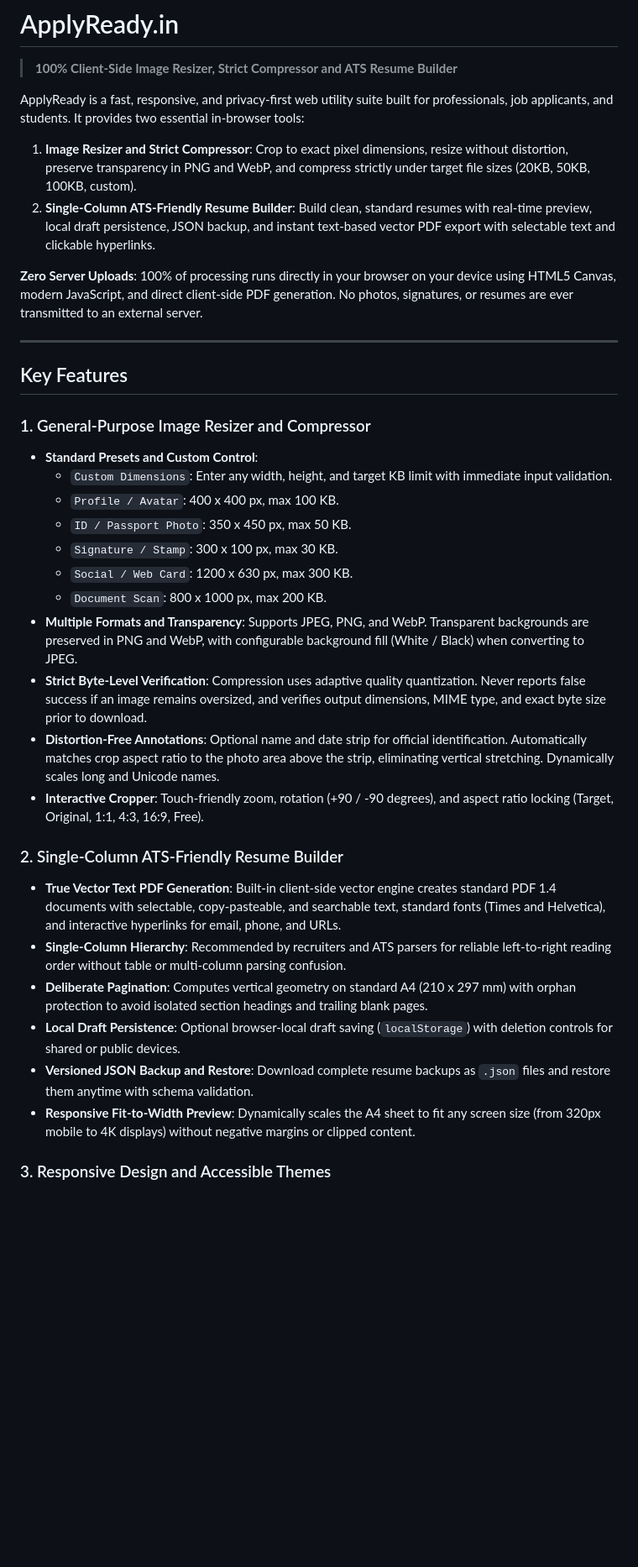
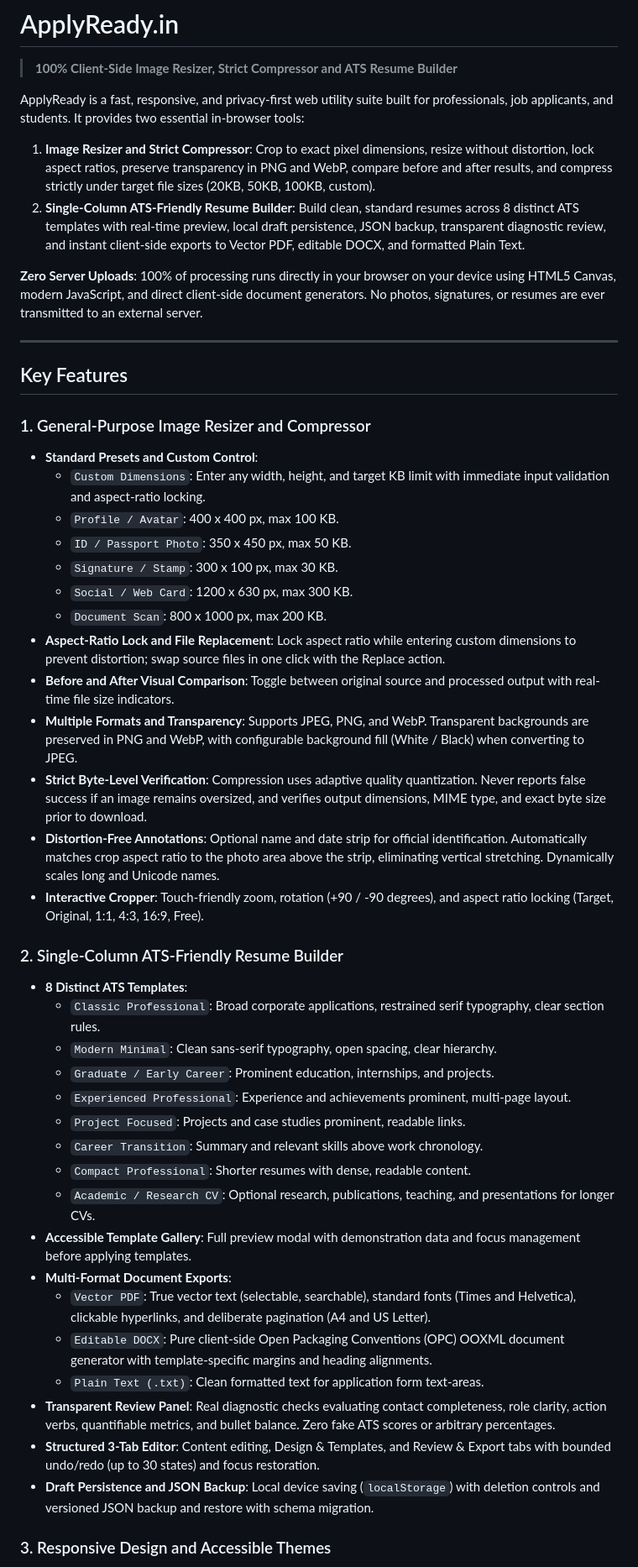
Before and after one commit to nbsumit/applyready, a Markdown page: README.md, the part around one of its changes. Shown at 84% size. Rendered like a GitHub page; blank space fills up the shorter version.

Commit message:
docs: expand README with 8-template catalogue, DOCX engine, and 382 verification tests

```diff
--- a/README.md
+++ b/README.md
@@ -4,10 +4,10 @@
 
 ApplyReady is a fast, responsive, and privacy-first web utility suite built for professionals, job applicants, and students. It provides two essential in-browser tools:
 
-1. **Image Resizer and Strict Compressor**: Crop to exact pixel dimensions, resize without distortion, preserve transparency in PNG and WebP, and compress strictly under target file sizes (20KB, 50KB, 100KB, custom).
-2. **Single-Column ATS-Friendly Resume Builder**: Build clean, standard resumes with real-time preview, local draft persistence, JSON backup, and instant text-based vector PDF export with selectable text and clickable hyperlinks.
+1. **Image Resizer and Strict Compressor**: Crop to exact pixel dimensions, resize without distortion, lock aspect ratios, preserve transparency in PNG and WebP, compare before and after results, and compress strictly under target file sizes (20KB, 50KB, 100KB, custom).
+2. **Single-Column ATS-Friendly Resume Builder**: Build clean, standard resumes across 8 distinct ATS templates with real-time preview, local draft persistence, JSON backup, transparent diagnostic review, and instant client-side exports to Vector PDF, editable DOCX, and formatted Plain Text.
 
-**Zero Server Uploads**: 100% of processing runs directly in your browser on your device using HTML5 Canvas, modern JavaScript, and direct client-side PDF generation. No photos, signatures, or resumes are ever transmitted to an external server.
+**Zero Server Uploads**: 100% of processing runs directly in your browser on your device using HTML5 Canvas, modern JavaScript, and direct client-side document generators. No photos, signatures, or resumes are ever transmitted to an external server.
 
 ---
 
@@ -15,24 +15,37 @@ ApplyReady is a fast, responsive, and privacy-first web utility suite built for
 
 ### 1. General-Purpose Image Resizer and Compressor
 - **Standard Presets and Custom Control**:
-  - `Custom Dimensions`: Enter any width, height, and target KB limit with immediate input validation.
+  - `Custom Dimensions`: Enter any width, height, and target KB limit with immediate input validation and aspect-ratio locking.
   - `Profile / Avatar`: 400 x 400 px, max 100 KB.
   - `ID / Passport Photo`: 350 x 450 px, max 50 KB.
   - `Signature / Stamp`: 300 x 100 px, max 30 KB.
   - `Social / Web Card`: 1200 x 630 px, max 300 KB.
   - `Document Scan`: 800 x 1000 px, max 200 KB.
+- **Aspect-Ratio Lock and File Replacement**: Lock aspect ratio while entering custom dimensions to prevent distortion; swap source files in one click with the Replace action.
+- **Before and After Visual Comparison**: Toggle between original source and processed output with real-time file size indicators.
 - **Multiple Formats and Transparency**: Supports JPEG, PNG, and WebP. Transparent backgrounds are preserved in PNG and WebP, with configurable background fill (White / Black) when converting to JPEG.
 - **Strict Byte-Level Verification**: Compression uses adaptive quality quantization. Never reports false success if an image remains oversized, and verifies output dimensions, MIME type, and exact byte size prior to download.
 - **Distortion-Free Annotations**: Optional name and date strip for official identification. Automatically matches crop aspect ratio to the photo area above the strip, eliminating vertical stretching. Dynamically scales long and Unicode names.
 - **Interactive Cropper**: Touch-friendly zoom, rotation (+90 / -90 degrees), and aspect ratio locking (Target, Original, 1:1, 4:3, 16:9, Free).
 
 ### 2. Single-Column ATS-Friendly Resume Builder
-- **True Vector Text PDF Generation**: Built-in client-side vector engine creates standard PDF 1.4 documents with selectable, copy-pasteable, and searchable text, standard fonts (Times and Helvetica), and interactive hyperlinks for email, phone, and URLs.
-- **Single-Column Hierarchy**: Recommended by recruiters and ATS parsers for reliable left-to-right reading order without table or multi-column parsing confusion.
-- **Deliberate Pagination**: Computes vertical geometry on standard A4 (210 x 297 mm) with orphan protection to avoid isolated section headings and trailing blank pages.
-- **Local Draft Persistence**: Optional browser-local draft saving (`localStorage`) with deletion controls for shared or public devices.
-- **Versioned JSON Backup and Restore**: Download complete resume backups as `.json` files and restore them anytime with schema validation.
-- **Responsive Fit-to-Width Preview**: Dynamically scales the A4 sheet to fit any screen size (from 320px mobile to 4K displays) without negative margins or clipped content.
+- **8 Distinct ATS Templates**:
+  - `Classic Professional`: Broad corporate applications, restrained serif typography, clear section rules.
+  - `Modern Minimal`: Clean sans-serif typography, open spacing, clear hierarchy.
+  - `Graduate / Early Career`: Prominent education, internships, and projects.
+  - `Experienced Professional`: Experience and achievements prominent, multi-page layout.
+  - `Project Focused`: Projects and case studies prominent, readable links.
+  - `Career Transition`: Summary and relevant skills above work chronology.
+  - `Compact Professional`: Shorter resumes with dense, readable content.
+  - `Academic / Research CV`: Optional research, publications, teaching, and presentations for longer CVs.
+- **Accessible Template Gallery**: Full preview modal with demonstration data and focus management before applying templates.
+- **Multi-Format Document Exports**:
+  - `Vector PDF`: True vector text (selectable, searchable), standard fonts (Times and Helvetica), clickable hyperlinks, and deliberate pagination (A4 and US Letter).
+  - `Editable DOCX`: Pure client-side Open Packaging Conventions (OPC) OOXML document generator with template-specific margins and heading alignments.
+  - `Plain Text (.txt)`: Clean formatted text for application form text-areas.
+- **Transparent Review Panel**: Real diagnostic checks evaluating contact completeness, role clarity, action verbs, quantifiable metrics, and bullet balance. Zero fake ATS scores or arbitrary percentages.
+- **Structured 3-Tab Editor**: Content editing, Design & Templates, and Review & Export tabs with bounded undo/redo (up to 30 states) and focus restoration.
+- **Draft Persistence and JSON Backup**: Local device saving (`localStorage`) with deletion controls and versioned JSON backup and restore with schema migration.
 
 ### 3. Responsive Design and Accessible Themes
 - **Light and Dark Themes**: System-driven with manual toggle, persisted in local storage with zero theme flash.
```
Also changed, not shown: other parts of README.md (+21 -8 lines).
